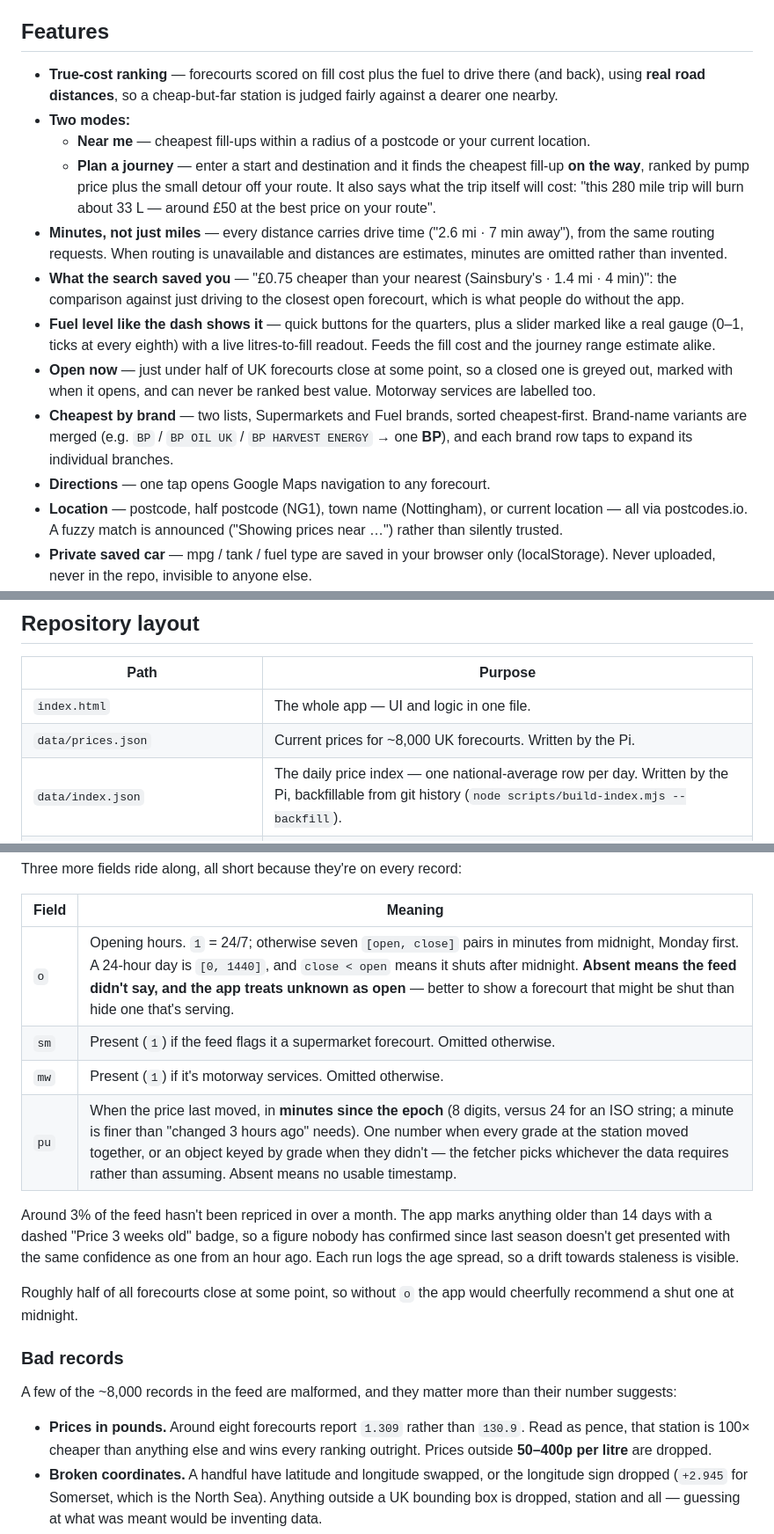
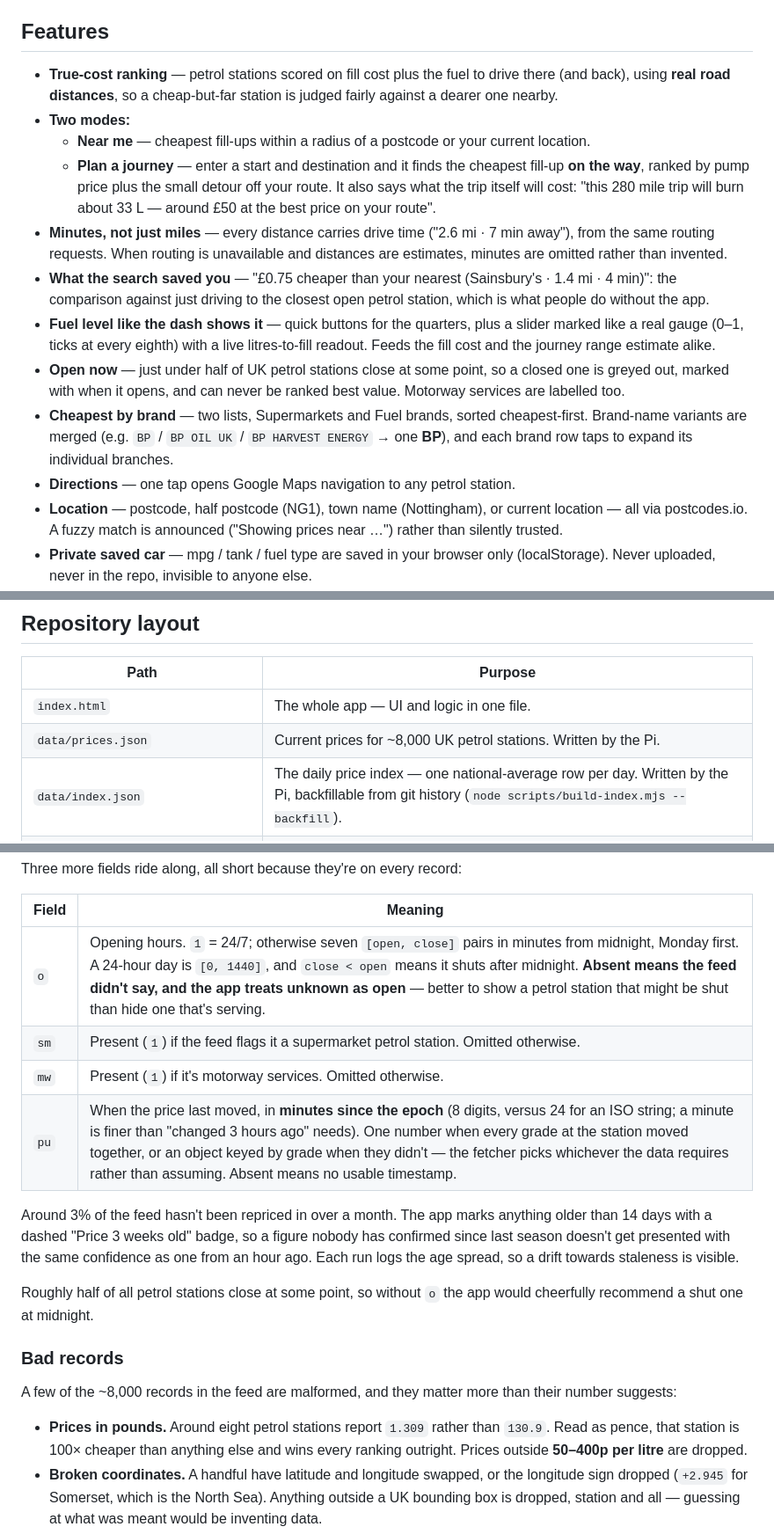
Before and after one commit to taja0001/fuel-calc, a Markdown page: README.md, 3 parts joined by grey strips. Shown at 88% size. Rendered like a GitHub page.

Commit message:
docs: README says "petrol station" throughout, matching the site's register

```diff
--- a/README.md
+++ b/README.md
@@ -9,16 +9,16 @@ not just the sticker price. It runs on live UK prices from the government
 
 ## Features
 
-- **True-cost ranking** — forecourts scored on fill cost plus the fuel to drive there (and back), using **real road distances**, so a cheap-but-far station is judged fairly against a dearer one nearby.
+- **True-cost ranking** — petrol stations scored on fill cost plus the fuel to drive there (and back), using **real road distances**, so a cheap-but-far station is judged fairly against a dearer one nearby.
 - **Two modes:**
   - **Near me** — cheapest fill-ups within a radius of a postcode or your current location.
   - **Plan a journey** — enter a start and destination and it finds the cheapest fill-up **on the way**, ranked by pump price plus the small detour off your route. It also says what the trip itself will cost: "this 280 mile trip will burn about 33 L — around £50 at the best price on your route".
 - **Minutes, not just miles** — every distance carries drive time ("2.6 mi · 7 min away"), from the same routing requests. When routing is unavailable and distances are estimates, minutes are omitted rather than invented.
-- **What the search saved you** — "£0.75 cheaper than your nearest (Sainsbury's · 1.4 mi · 4 min)": the comparison against just driving to the closest open forecourt, which is what people do without the app.
+- **What the search saved you** — "£0.75 cheaper than your nearest (Sainsbury's · 1.4 mi · 4 min)": the comparison against just driving to the closest open petrol station, which is what people do without the app.
 - **Fuel level like the dash shows it** — quick buttons for the quarters, plus a slider marked like a real gauge (0–1, ticks at every eighth) with a live litres-to-fill readout. Feeds the fill cost and the journey range estimate alike.
-- **Open now** — just under half of UK forecourts close at some point, so a closed one is greyed out, marked with when it opens, and can never be ranked best value. Motorway services are labelled too.
+- **Open now** — just under half of UK petrol stations close at some point, so a closed one is greyed out, marked with when it opens, and can never be ranked best value. Motorway services are labelled too.
 - **Cheapest by brand** — two lists, Supermarkets and Fuel brands, sorted cheapest-first. Brand-name variants are merged (e.g. `BP` / `BP OIL UK` / `BP HARVEST ENERGY` → one **BP**), and each brand row taps to expand its individual branches.
-- **Directions** — one tap opens Google Maps navigation to any forecourt.
+- **Directions** — one tap opens Google Maps navigation to any petrol station.
 - **Location** — postcode, half postcode (NG1), town name (Nottingham), or current location — all via postcodes.io. A fuzzy match is announced ("Showing prices near …") rather than silently trusted.
 - **Private saved car** — mpg / tank / fuel type are saved in your browser only (localStorage). Never uploaded, never in the repo, invisible to anyone else.
 - **Freshness indicator** — the footer shows how long ago the prices last changed;
@@ -69,7 +69,7 @@ route for journey mode). Both are cookieless and need no key.
 | Path | Purpose |
 |------|---------|
 | `index.html` | The whole app — UI and logic in one file. |
-| `data/prices.json` | Current prices for ~8,000 UK forecourts. Written by the Pi. |
+| `data/prices.json` | Current prices for ~8,000 UK petrol stations. Written by the Pi. |
 | `data/index.json` | The daily price index — one national-average row per day. Written by the Pi, backfillable from git history (`node scripts/build-index.mjs --backfill`). |
 | `scripts/build-index.mjs` | Maintains the daily index; called by the fetcher after each write. |
 | `scripts/build-prices.mjs` | The fetcher: pulls Fuel Finder, merges, writes `prices.json`. |
@@ -118,8 +118,8 @@ Three more fields ride along, all short because they're on every record:
 
 | Field | Meaning |
 |---|---|
-| `o` | Opening hours. `1` = 24/7; otherwise seven `[open, close]` pairs in minutes from midnight, Monday first. A 24-hour day is `[0, 1440]`, and `close < open` means it shuts after midnight. **Absent means the feed didn't say, and the app treats unknown as open** — better to show a forecourt that might be shut than hide one that's serving. |
-| `sm` | Present (`1`) if the feed flags it a supermarket forecourt. Omitted otherwise. |
+| `o` | Opening hours. `1` = 24/7; otherwise seven `[open, close]` pairs in minutes from midnight, Monday first. A 24-hour day is `[0, 1440]`, and `close < open` means it shuts after midnight. **Absent means the feed didn't say, and the app treats unknown as open** — better to show a petrol station that might be shut than hide one that's serving. |
+| `sm` | Present (`1`) if the feed flags it a supermarket petrol station. Omitted otherwise. |
 | `mw` | Present (`1`) if it's motorway services. Omitted otherwise. |
 | `pu` | When the price last moved, in **minutes since the epoch** (8 digits, versus 24 for an ISO string; a minute is finer than "changed 3 hours ago" needs). One number when every grade at the station moved together, or an object keyed by grade when they didn't — the fetcher picks whichever the data requires rather than assuming. Absent means no usable timestamp. |
 
@@ -128,7 +128,7 @@ older than 14 days with a dashed "Price 3 weeks old" badge, so a figure nobody h
 confirmed since last season doesn't get presented with the same confidence as one from
 an hour ago. Each run logs the age spread, so a drift towards staleness is visible.
 
-Roughly half of all forecourts close at some point, so without `o` the app would
+Roughly half of all petrol stations close at some point, so without `o` the app would
 cheerfully recommend a shut one at midnight.
 
 ### Bad records
@@ -136,7 +136,7 @@ cheerfully recommend a shut one at midnight.
 A few of the ~8,000 records in the feed are malformed, and they matter more than their
 number suggests:
 
-- **Prices in pounds.** Around eight forecourts report `1.309` rather than `130.9`.
+- **Prices in pounds.** Around eight petrol stations report `1.309` rather than `130.9`.
   Read as pence, that station is 100× cheaper than anything else and wins every
   ranking outright. Prices outside **50–400p per litre** are dropped.
 - **Broken coordinates.** A handful have latitude and longitude swapped, or the
```
Also changed, not shown: other parts of README.md (+2 -2 lines).
